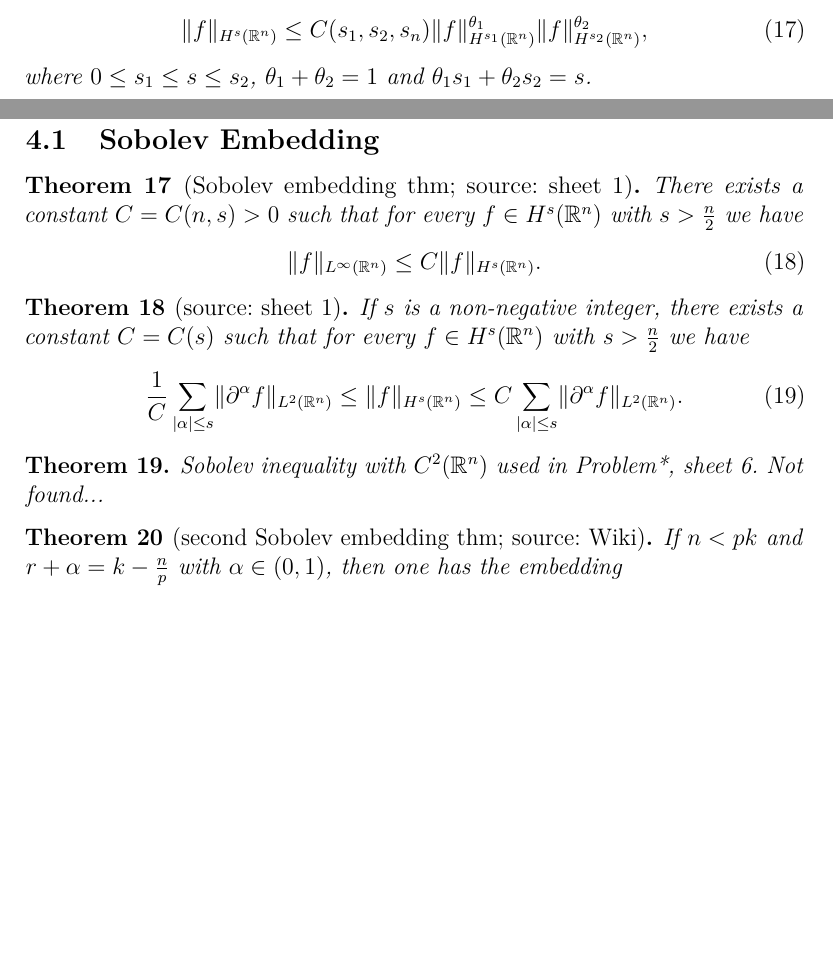
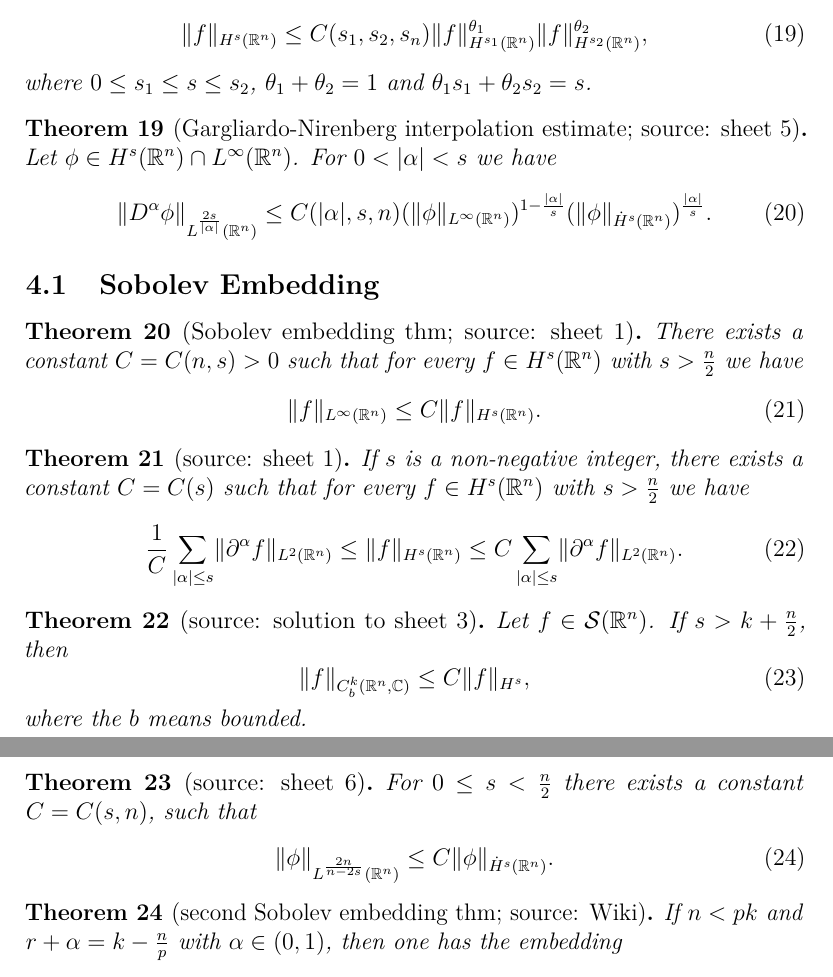
Before and after one commit to supifabi/Non-linear-Wave-Equations, a LaTeX document (Document formulae/NLW formulae.tex): two parts of pages 4 and 5 of 6 before the commit and two parts of pages 5 and 6 of 7 after it, joined at a grey line, cut so that both start at the same text, the shorter picture padded with empty space. Compiled offline with pdfLaTeX.

Commit message:
Sobolev, interpolation inequalities

```diff
--- a/Document formulae/NLW formulae.tex
+++ b/Document formulae/NLW formulae.tex
@@ -3,7 +3,6 @@
 \usepackage[T1]{fontenc}
 \usepackage{amsfonts}
 \usepackage{amsthm}
-\usepackage{german}
 \usepackage{mathrsfs}
 \usepackage{csquotes}
 \usepackage{lmodern}
@@ -193,6 +205,13 @@ We have
 where $0\leq s_1\leq s \leq s_2$, $\theta_1+\theta_2=1$ and $\theta_1s_1+\theta_2s_2=s$.
 \end{thm}
 
+\begin{thm}[Gargliardo-Nirenberg interpolation estimate; source: sheet 5]
+Let $\phi \in H^s(\Rn)\cap L^{\infty}(\Rn)$. For $0<\vert \alpha \vert < s$ we have
+\begin{equation}
+\lVert D^{\alpha} \phi \rVert_{L^{\frac{2s}{\vert \alpha \vert}}(\Rn)} \leq C(\vert \alpha \vert,s,n)(\lVert \phi \rVert_{L^{\infty}(\Rn)})^{1-\frac{\vert \alpha \vert}{s}}(\lVert \phi \rVert _{\dot H^s(\Rn)})^{\frac{\vert \alpha \vert}{s}}.
+\end{equation}
+\end{thm}
+
 \subsection{Sobolev Embedding}
 
 \begin{thm}[Sobolev embedding thm; source: sheet 1]
@@ -209,8 +228,19 @@ If $s$ is a non-negative integer, there exists a constant $C=C(s)$ such that for
 \end{equation}
 \end{thm}
 
-\begin{thm}
-Sobolev inequality with $C^2(\Rn)$ used in Problem*, sheet 6. Not found...
+\begin{thm}[source: solution to sheet 3]
+Let $f \in \mathcal{S}(\mathbb{R}^n)$. If $s>k+\frac{n}{2}$, then
+\begin{equation}
+\lVert f \rVert_{C_b^k(\Rn,\mathbb{C})}\leq C \lVert f \rVert_{H^s},
+\end{equation}
+where the $b$ means bounded.
+\end{thm}
+
+\begin{thm}[source: sheet 6]
+For $0\leq s<\frac{n}{2}$ there exists a constant $C=C(s,n)$, such that
+\begin{equation}
+\lVert \phi \rVert_{L^{\frac{2n}{n-2s}}(\Rn)} \leq C\lVert \phi \rVert_{\dot H^s(\Rn)}.
+\end{equation}
 \end{thm}
 
 \begin{thm}[second Sobolev embedding thm; source: Wiki]
```
Also changed, not shown: Document formulae/NLW formulae.pdf, Document formulae/NLW formulae.tex (13 more changed lines).
